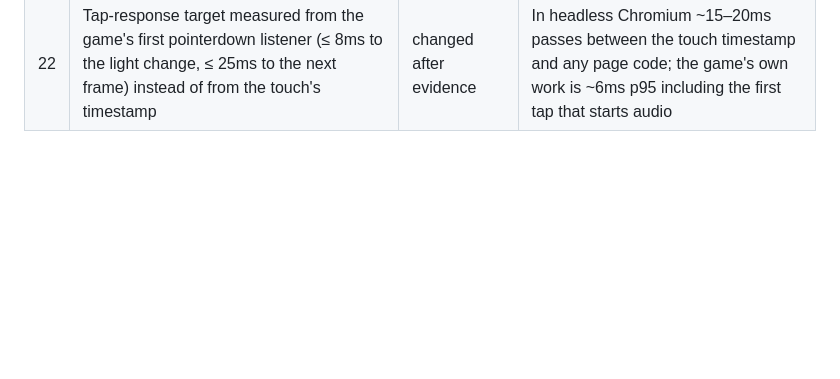
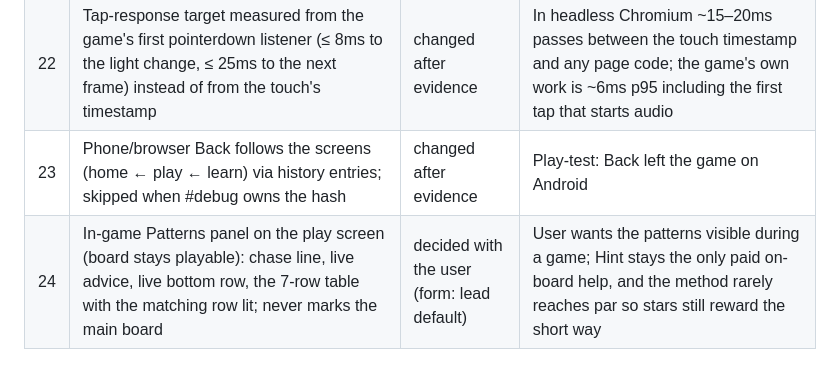
Before and after one commit to seanli/lights-out, a Markdown page: DECISIONS.md, the part around the change. Drawn GitHub-style; blank space fills up the shorter version.

Commit message:
Log decisions 23-24
Co-Authored-By: Claude Opus 5.5 <noreply@anthropic.com>
Claude-Session: https://claude.ai/code/session_01M2Rv4u9boVw9Hvn32yu6cX

```diff
--- a/DECISIONS.md
+++ b/DECISIONS.md
@@ -24,3 +24,5 @@
 | 20 | Page-weight target retuned from ≤150KB raw to ≤200KB raw and ≤80KB gzip | changed after evidence | The Learn screen (user request) and full copy pushed the single file to ~151KB before the last views; gzip (what actually loads) is ~63KB and boot stays well under the 800ms target. Fonts were already subset 45→26KB |
 | 21 | Bottom-row table and quiet patterns are computed from the solver at startup, not written in data | lead default | They can never disagree with the game's rules |
 | 22 | Tap-response target measured from the game's first pointerdown listener (≤ 8ms to the light change, ≤ 25ms to the next frame) instead of from the touch's timestamp | changed after evidence | In headless Chromium ~15–20ms passes between the touch timestamp and any page code; the game's own work is ~6ms p95 including the first tap that starts audio |
+| 23 | Phone/browser Back follows the screens (home ← play ← learn) via history entries; skipped when #debug owns the hash | changed after evidence | Play-test: Back left the game on Android |
+| 24 | In-game Patterns panel on the play screen (board stays playable): chase line, live advice, live bottom row, the 7-row table with the matching row lit; never marks the main board | decided with the user (form: lead default) | User wants the patterns visible during a game; Hint stays the only paid on-board help, and the method rarely reaches par so stars still reward the short way |
```
